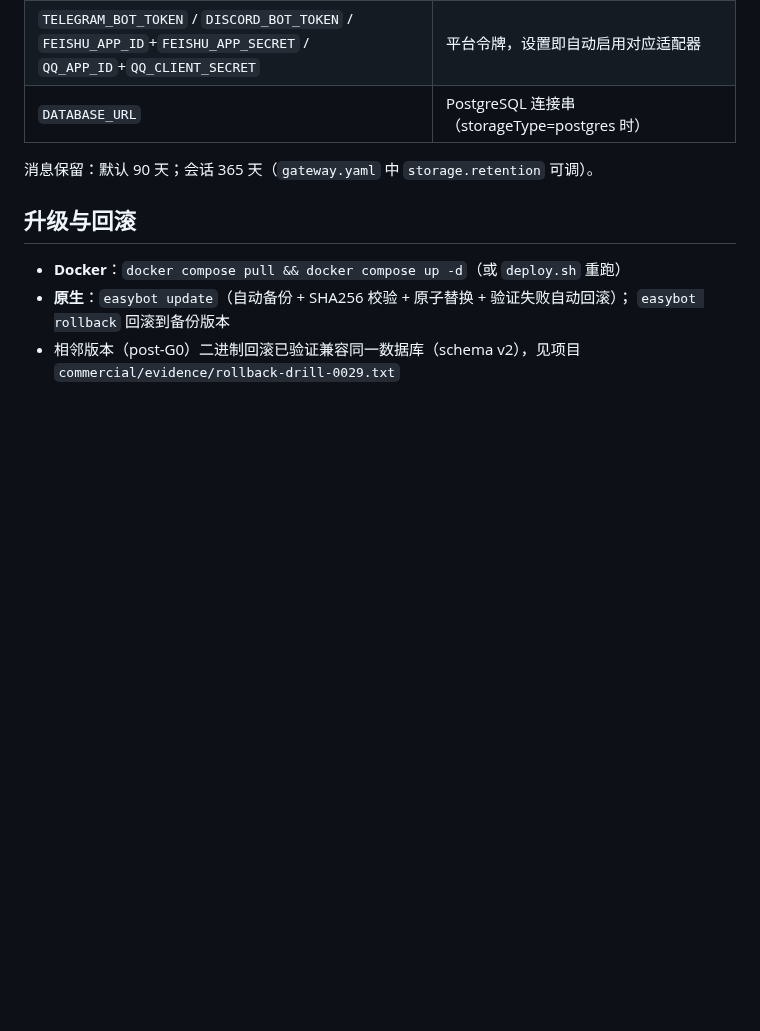
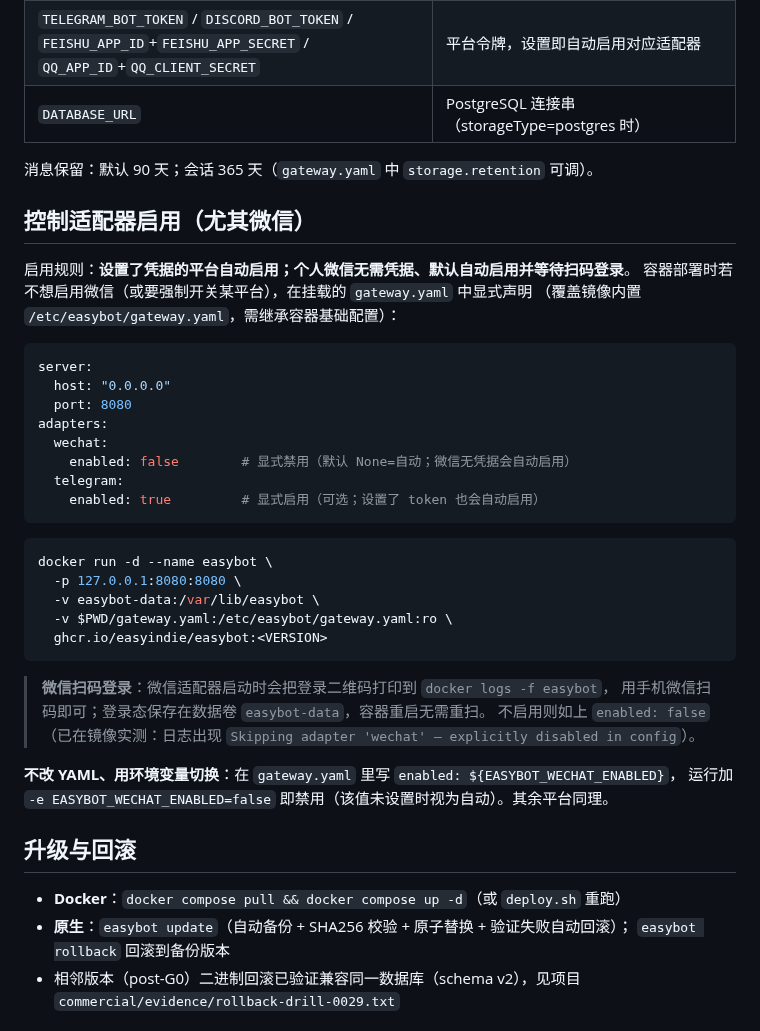
Before and after one commit to EasyIndie/EasyBot, a Markdown page: deploy-kit/README.md, the part around the change. Rendered like a GitHub page; blank space fills up the shorter version.

Commit message:
docs: control adapter enablement in Docker (esp. WeChat QR login)

````diff
--- a/deploy-kit/README.md
+++ b/deploy-kit/README.md
@@ -137,6 +137,39 @@ secrets/data 目录属主 `UID 10001` 且仅属主可读。
 
 消息保留：默认 90 天；会话 365 天（`gateway.yaml` 中 `storage.retention` 可调）。
 
+## 控制适配器启用（尤其微信）
+
+启用规则：**设置了凭据的平台自动启用；个人微信无需凭据、默认自动启用并等待扫码登录**。
+容器部署时若不想启用微信（或要强制开关某平台），在挂载的 `gateway.yaml` 中显式声明
+（覆盖镜像内置 `/etc/easybot/gateway.yaml`，需继承容器基础配置）：
+
+```yaml
+server:
+  host: "0.0.0.0"
+  port: 8080
+adapters:
+  wechat:
+    enabled: false        # 显式禁用（默认 None=自动；微信无凭据会自动启用）
+  telegram:
+    enabled: true         # 显式启用（可选；设置了 token 也会自动启用）
+```
+
+```bash
+docker run -d --name easybot \
+  -p 127.0.0.1:8080:8080 \
+  -v easybot-data:/var/lib/easybot \
+  -v $PWD/gateway.yaml:/etc/easybot/gateway.yaml:ro \
+  ghcr.io/easyindie/easybot:<VERSION>
+```
+
+> **微信扫码登录**：微信适配器启动时会把登录二维码打印到 `docker logs -f easybot`，
+> 用手机微信扫码即可；登录态保存在数据卷 `easybot-data`，容器重启无需重扫。
+> 不启用则如上 `enabled: false`（已在镜像实测：日志出现
+> `Skipping adapter 'wechat' — explicitly disabled in config`）。
+
+**不改 YAML、用环境变量切换**：在 `gateway.yaml` 里写 `enabled: ${EASYBOT_WECHAT_ENABLED}`，
+运行加 `-e EASYBOT_WECHAT_ENABLED=false` 即禁用（该值未设置时视为自动）。其余平台同理。
+
 ## 升级与回滚
 
 - **Docker**：`docker compose pull && docker compose up -d`（或 `deploy.sh` 重跑）
````
